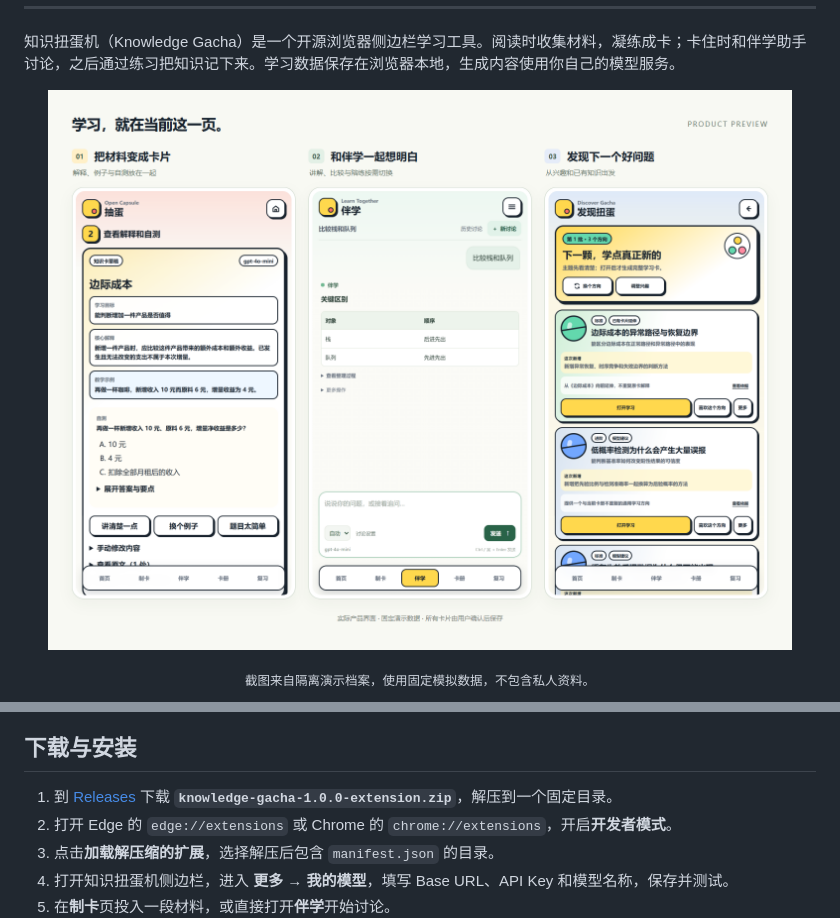
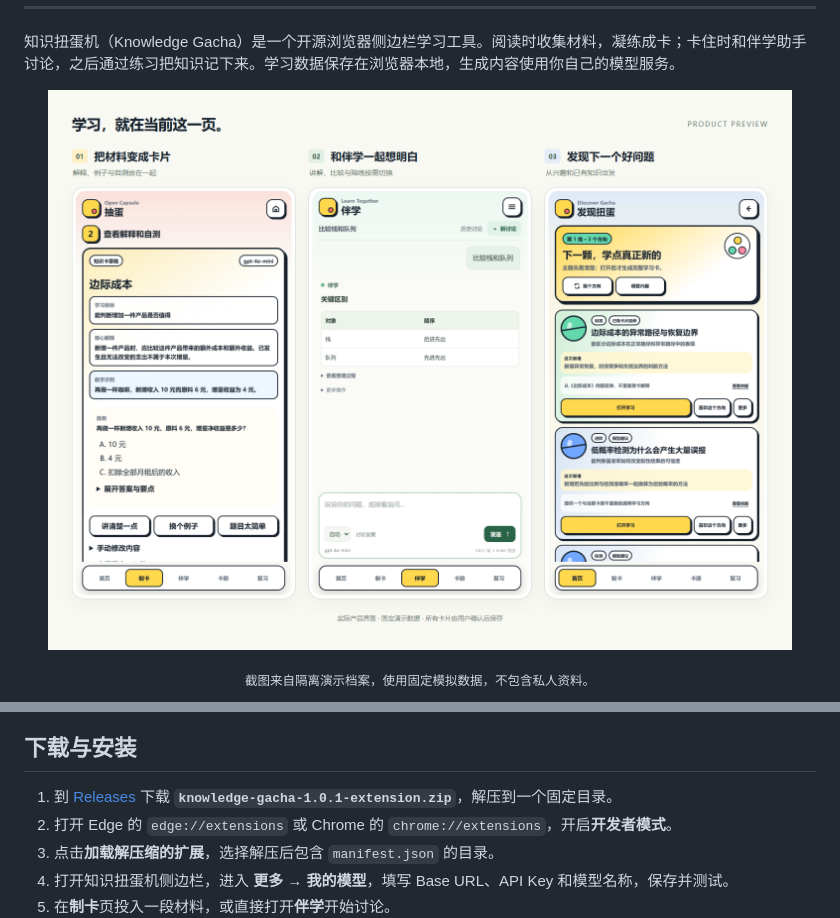
Before and after one commit to six486486/knowledge-gacha, a Markdown page: README.md, 2 parts joined by grey strips. Rendered like a GitHub page; pictures changed too: docs/assets/product-preview.png.

```diff
--- a/README.md
+++ b/README.md
@@ -49,7 +50,7 @@
 <a id="quick-start"></a>
 ## 下载与安装
 
-1. 到 [Releases](https://github.com/six486486/knowledge-gacha/releases/latest) 下载 **`knowledge-gacha-1.0.0-extension.zip`**，解压到一个固定目录。
+1. 到 [Releases](https://github.com/six486486/knowledge-gacha/releases/latest) 下载 **`knowledge-gacha-1.0.1-extension.zip`**，解压到一个固定目录。
 2. 打开 Edge 的 `edge://extensions` 或 Chrome 的 `chrome://extensions`，开启**开发者模式**。
 3. 点击**加载解压缩的扩展**，选择解压后包含 `manifest.json` 的目录。
 4. 打开知识扭蛋机侧边栏，进入 **更多 → 我的模型**，填写 Base URL、API Key 和模型名称，保存并测试。
```
Also changed, not shown: other parts of README.md (+1 -0 lines), docs/public/development.md (+2 -0 lines), docs/assets/preview-card.png, docs/assets/preview-companion.png, docs/assets/preview-discovery.png, 10 other files.
